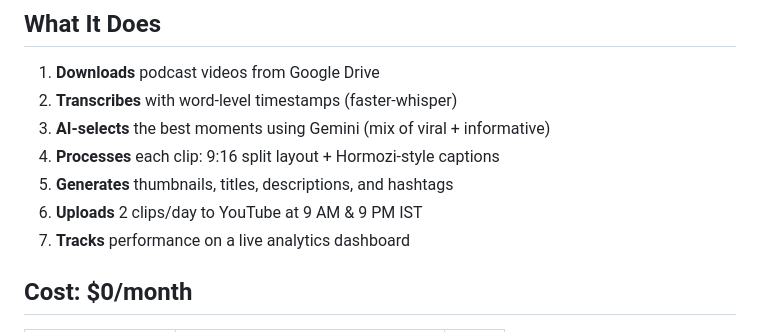
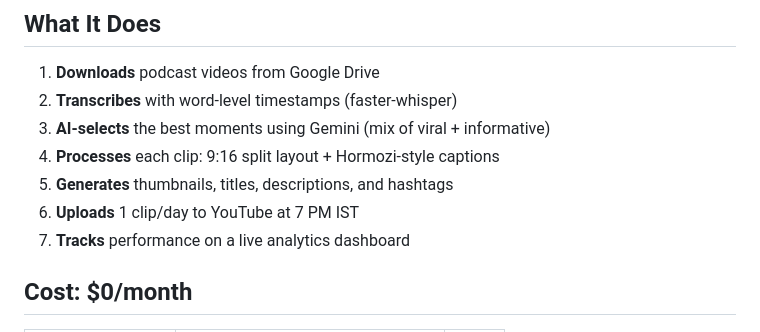
Before and after one commit to Sameersingh29/YT-shorts-automation, a Markdown page: README.md, the part around one of its changes. Drawn GitHub-style.

Commit message:
docs: update README schedule (1 clip/day at 7 PM IST)

```diff
--- a/README.md
+++ b/README.md
@@ -9,7 +9,7 @@ Fully automated pipeline that converts long-form podcast videos into viral YouTu
 3. **AI-selects** the best moments using Gemini (mix of viral + informative)
 4. **Processes** each clip: 9:16 split layout + Hormozi-style captions
 5. **Generates** thumbnails, titles, descriptions, and hashtags
-6. **Uploads** 2 clips/day to YouTube at 9 AM & 9 PM IST
+6. **Uploads** 1 clip/day to YouTube at 7 PM IST
 7. **Tracks** performance on a live analytics dashboard
 
 ## Cost: $0/month
```
Also changed, not shown: other parts of README.md (+1 -1 lines).
